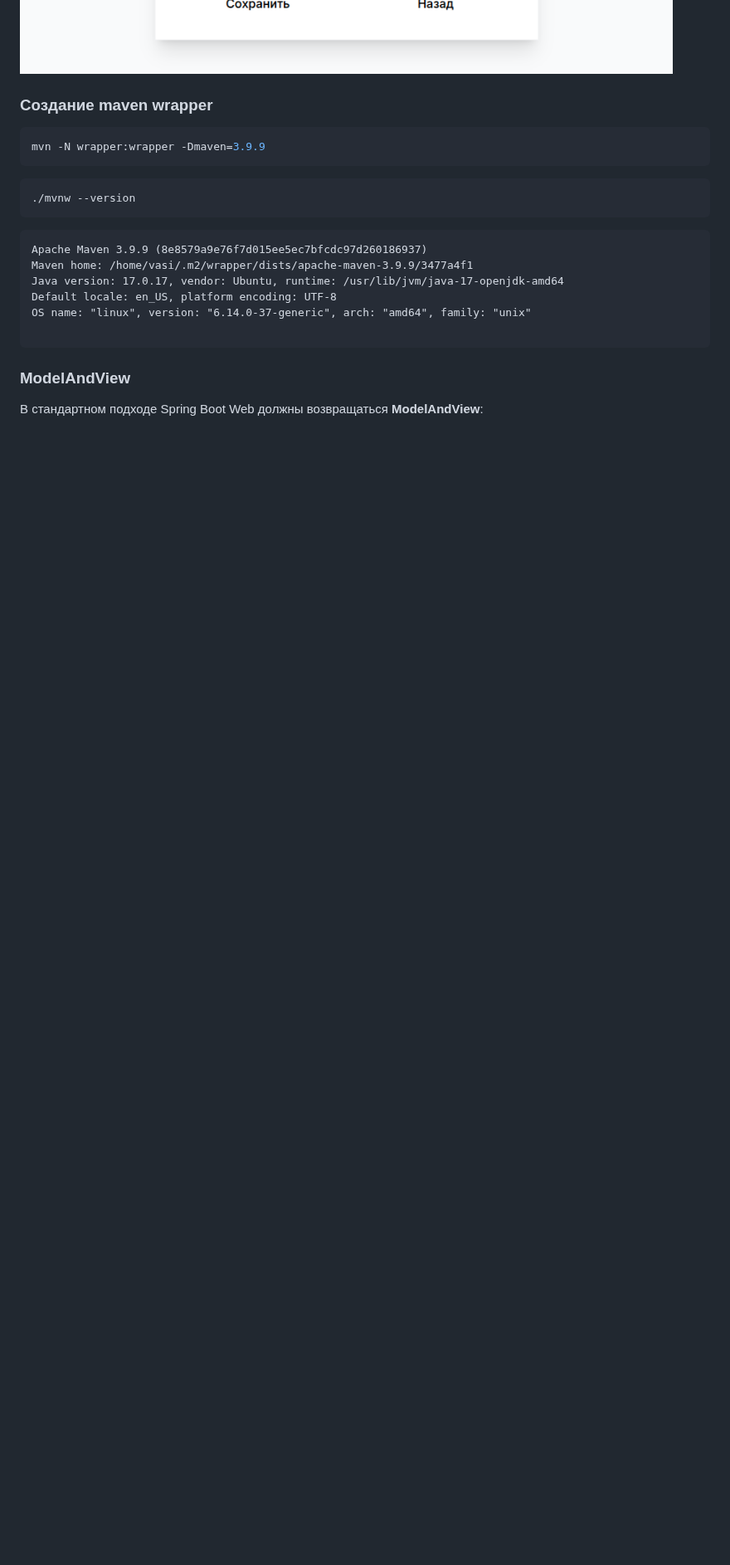
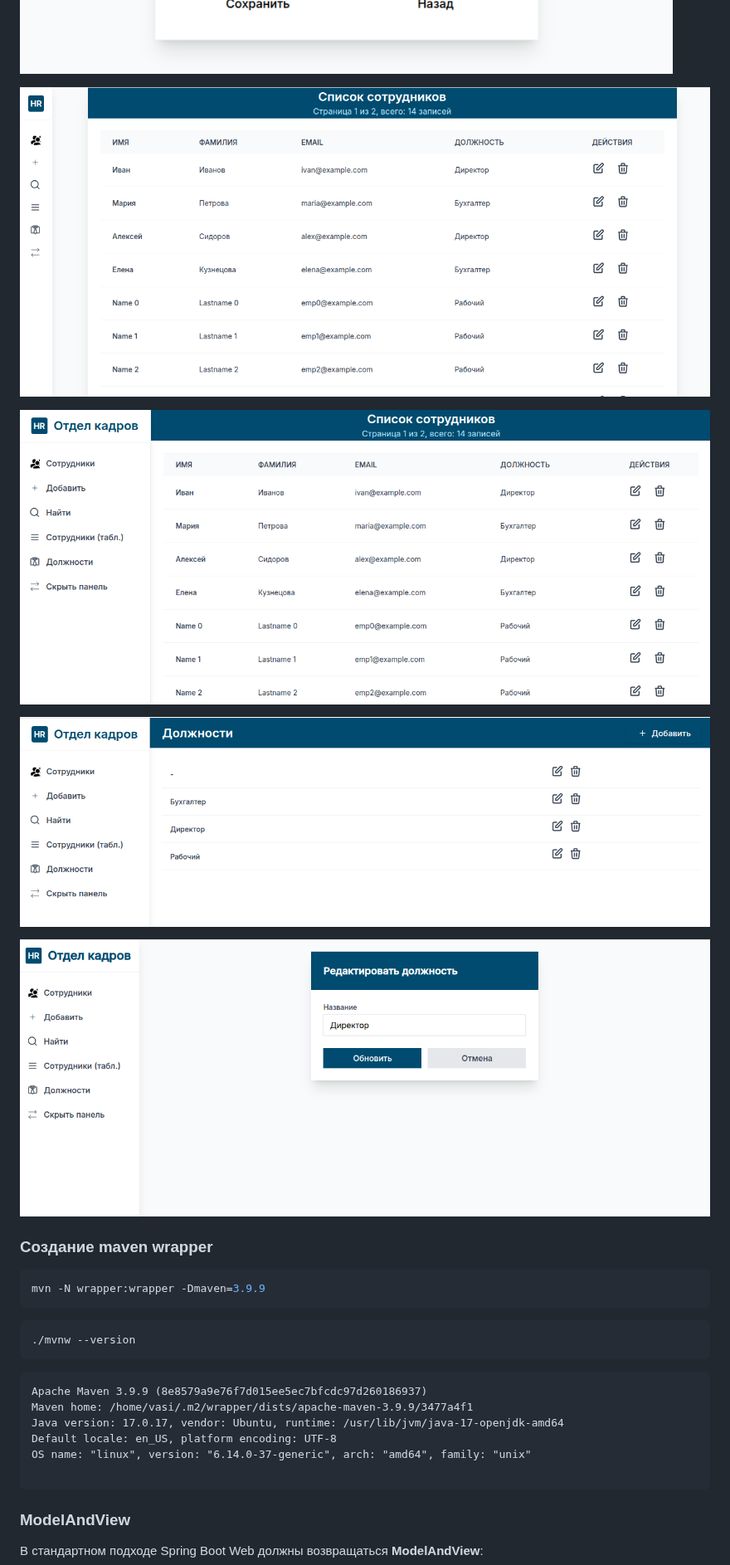
Before and after one commit to cherepakhin/hr_admin, a Markdown page: Readme.md, the part around the change. Shown at 83% size. GitHub-like rendering; pictures changed too: doc/edit_position.png (added), doc/list_employees.png (added), doc/positions.png (added); blank space fills up the shorter version.

Commit message:
add screens to Readme.md

```diff
--- a/Readme.md
+++ b/Readme.md
@@ -21,6 +21,14 @@ export JAVA_HOME=/usr/lib/jvm/java-1.17.0-openjdk-amd64
 ![doc/main_screen.png](doc/main_screen.png)
 
 ![doc/add_employee.png](doc/add_employee.png)
+
+![doc/list_employees.png](doc/list_employees.png)
+
+![doc/show_panel.png](doc/show_panel.png)
+
+![doc/positions.png](doc/positions.png)
+
+![doc/edit_position.png](doc/edit_position.png)
 
 ### Создание maven wrapper
 
```
Also changed, not shown: 1 other file.
